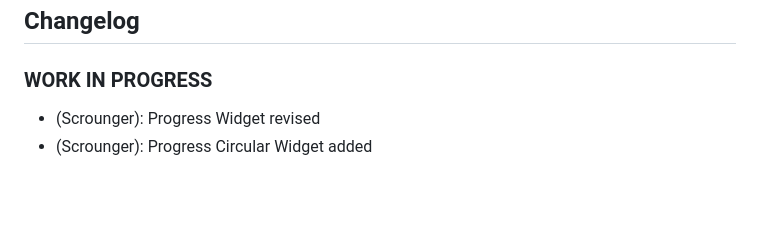
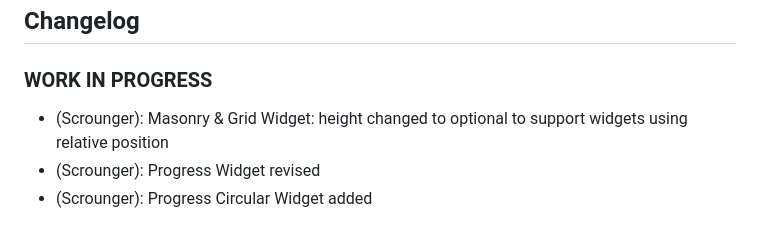
Before and after one commit to Scrounger/ioBroker.vis-materialdesign, a Markdown page: README.md, the part around the change printed below. GitHub-like rendering; blank space fills up the shorter version.

```diff
--- a/README.md
+++ b/README.md
@@ -1538,6 +1553,7 @@ ical2CalendarWidget();
 ## Changelog
 
 ### __WORK IN PROGRESS__
+* (Scrounger): Masonry & Grid Widget: height changed to optional to support widgets using relative position
 * (Scrounger): Progress Widget revised
 * (Scrounger): Progress Circular Widget added
 
```
Also changed, not shown: other parts of README.md (+17 -2 lines), doc/en/media/masonry_grid_position_settings.png (added).
